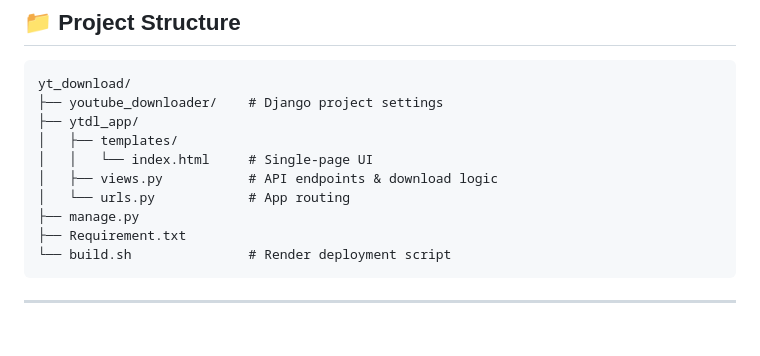
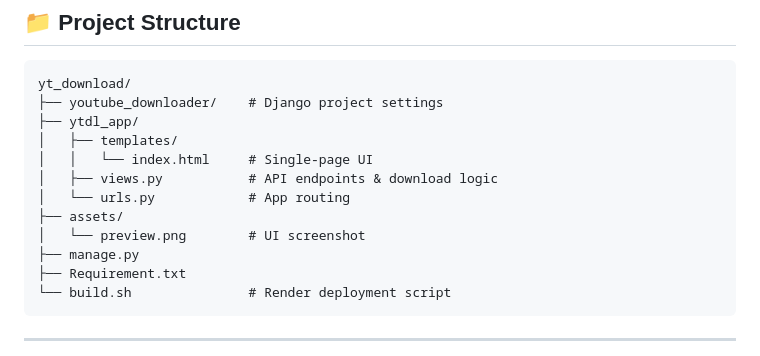
Before and after one commit to Nilayan8513/yt_download, a Markdown page: README.md, the part around one of its changes. Rendered like a GitHub page; blank space fills up the shorter version.

Commit message:
Update README with UI preview and formatting fixes
Added a UI preview image and updated README formatting.

```diff
--- a/README.md
+++ b/README.md
@@ -127,6 +133,8 @@ yt_download/
 │   │   └── index.html     # Single-page UI
 │   ├── views.py           # API endpoints & download logic
 │   └── urls.py            # App routing
+├── assets/
+│   └── preview.png        # UI screenshot
 ├── manage.py
 ├── Requirement.txt
 └── build.sh               # Render deployment script
```
Also changed, not shown: other parts of README.md (+6 -0 lines).
